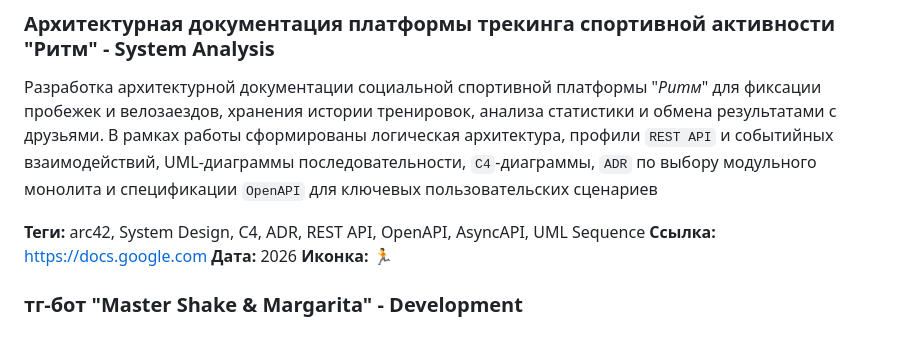
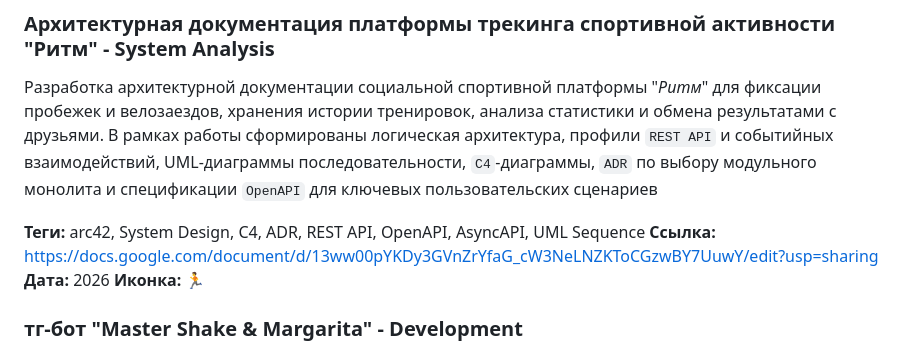
Before and after one commit to trofimovelijah/trofimovelijah.github.io, a Markdown page: content/projects.md, the part around the change. Rendered like a GitHub page.

Commit message:
resolve #8: Добавлен Ритм

```diff
--- a/content/projects.md
+++ b/content/projects.md
@@ -23,7 +23,7 @@
 Разработка архитектурной документации социальной спортивной платформы "*Ритм*" для фиксации пробежек и велозаездов, хранения истории тренировок, анализа статистики и обмена результатами с друзьями. В рамках работы сформированы логическая архитектура, профили `REST API` и событийных взаимодействий, UML-диаграммы последовательности, `C4`-диаграммы, `ADR` по выбору модульного монолита и спецификации `OpenAPI` для ключевых пользовательских сценариев
 
 **Теги:** arc42, System Design, C4, ADR, REST API, OpenAPI, AsyncAPI, UML Sequence
-**Ссылка:** [https://docs.google.com](https://docs.google.com/document/d/13ww00pYKDy3GVnZrYfaG_cW3NeLNZKToCGzwBY7UuwY/edit?usp=sharing)
+**Ссылка:** https://docs.google.com/document/d/13ww00pYKDy3GVnZrYfaG_cW3NeLNZKToCGzwBY7UuwY/edit?usp=sharing
 **Дата:** 2026
 **Иконка:** 🏃
 
```
